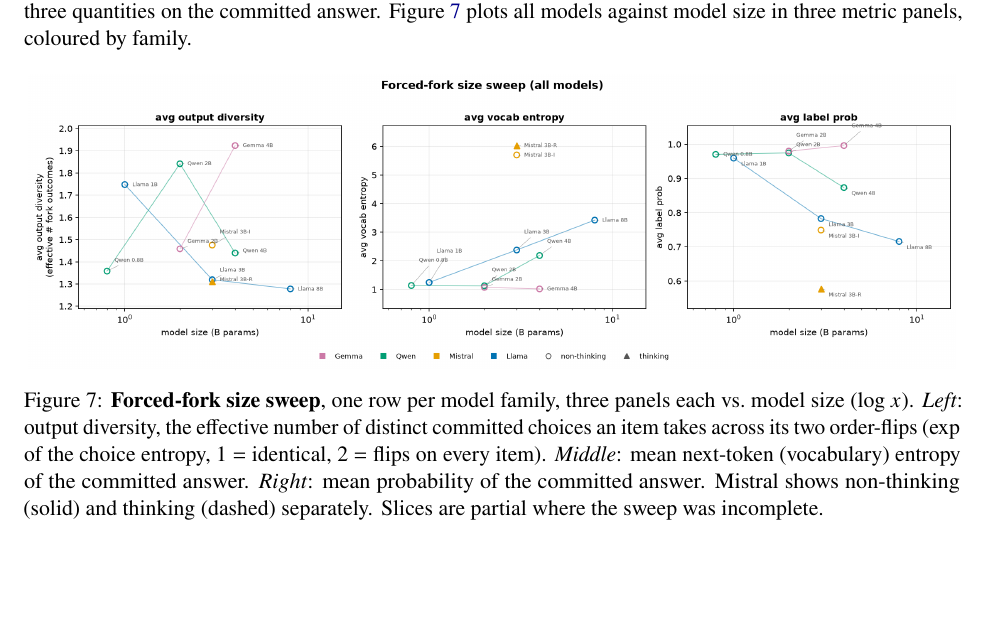
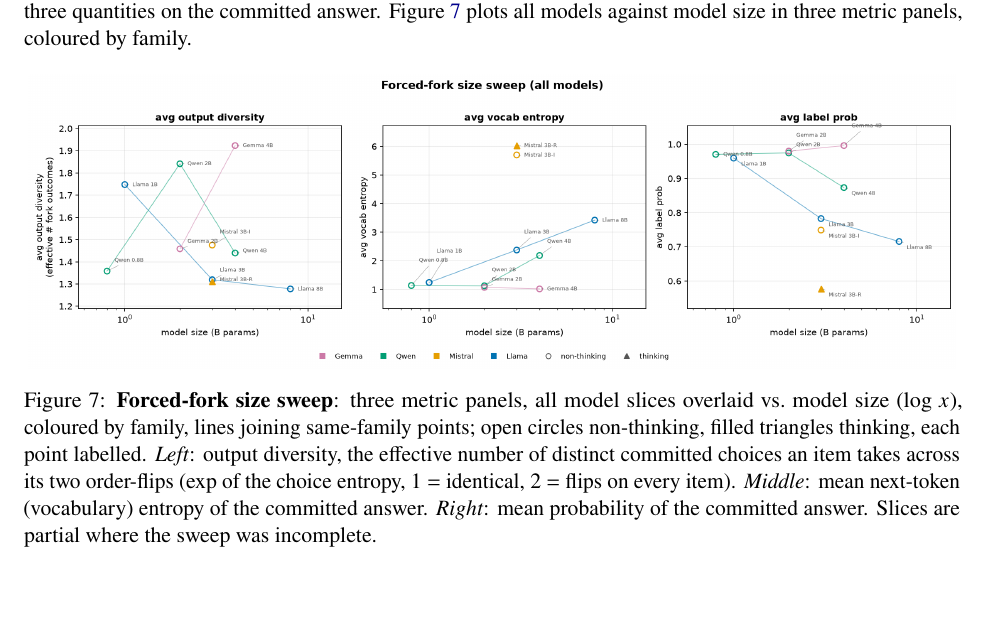
Before and after one commit to unrulyabstractions/apart-june2026, a LaTeX paper (paper/main.tex, which reads paper/appendix/generated_figures.tex): part of page 8 of 10, cut so that both start at the same text. Compiled offline with pdfLaTeX.

Commit message:
paper: forced-fork caption matches the 1x3 all-models redesign

```diff
--- a/paper/appendix/generated_figures.tex
+++ b/paper/appendix/generated_figures.tex
@@ -59,13 +59,14 @@ measures, per model, three quantities on the committed answer.
 coloured by family.
 
 \plotfig{figures/forced_fork_size_sweep.png}{forced_fork_size_sweep.png}{0.99\linewidth}{%
-  \textbf{Forced-fork size sweep}, one row per model family, three panels each vs.\ model
-  size (log $x$). \emph{Left}: output diversity, the effective number of distinct
-  committed choices an item takes across its two order-flips ($\exp$ of the choice
-  entropy, $1$ $=$ identical, $2$ $=$ flips on every item). \emph{Middle}: mean
-  next-token (vocabulary) entropy of the committed answer. \emph{Right}: mean probability
-  of the committed answer. Mistral shows non-thinking (solid) and thinking (dashed)
-  separately. Slices are partial where the sweep was incomplete.}{fig:forced-fork}
+  \textbf{Forced-fork size sweep}: three metric panels, all model slices overlaid vs.\
+  model size (log $x$), coloured by family, lines joining same-family points; open
+  circles non-thinking, filled triangles thinking, each point labelled. \emph{Left}:
+  output diversity, the effective number of distinct committed choices an item takes
+  across its two order-flips ($\exp$ of the choice entropy, $1$ $=$ identical, $2$ $=$
+  flips on every item). \emph{Middle}: mean next-token (vocabulary) entropy of the
+  committed answer. \emph{Right}: mean probability of the committed answer. Slices are
+  partial where the sweep was incomplete.}{fig:forced-fork}
 
 \section{Dynamics: forking paths}
 \label{app:dynamics}
```
Also changed, not shown: paper/main.pdf.
